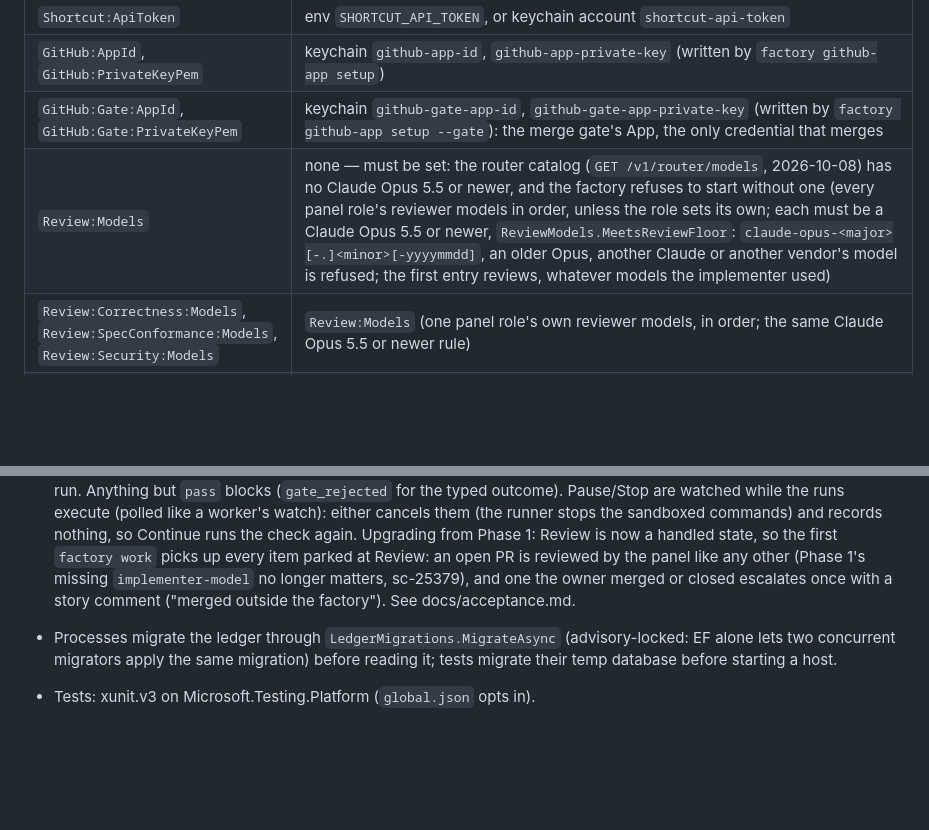
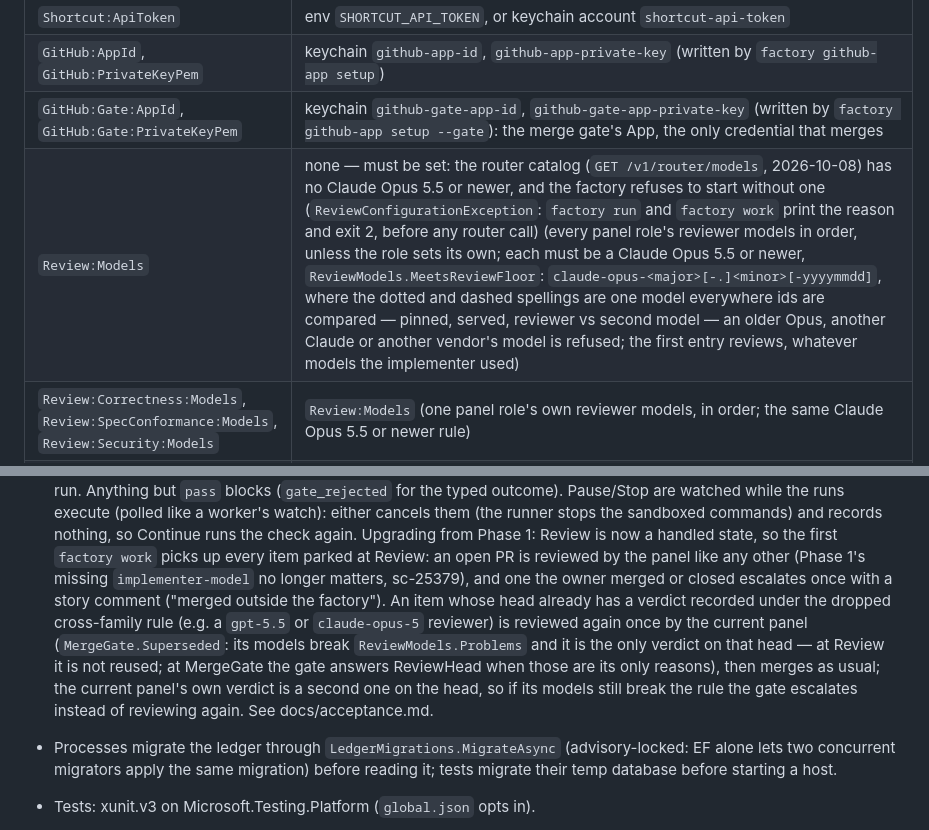
Before and after one commit to michaeltrefry/dark-factory, a Markdown page: CLAUDE.md, 2 parts joined by grey strips. Drawn GitHub-style; blank space fills up the shorter version.

Commit message:
sc-25379: document the one-time re-review of an old-rule verdict and the exit 2 without Review:Models
Co-Authored-By: Weave Router <router@weaveos.com>

```diff
--- a/CLAUDE.md
+++ b/CLAUDE.md
@@ -58,7 +58,7 @@ committed: they come from env/user-secrets or the macOS login keychain
 | `Shortcut:ApiToken` | env `SHORTCUT_API_TOKEN`, or keychain account `shortcut-api-token` |
 | `GitHub:AppId`, `GitHub:PrivateKeyPem` | keychain `github-app-id`, `github-app-private-key` (written by `factory github-app setup`) |
 | `GitHub:Gate:AppId`, `GitHub:Gate:PrivateKeyPem` | keychain `github-gate-app-id`, `github-gate-app-private-key` (written by `factory github-app setup --gate`): the merge gate's App, the only credential that merges |
-| `Review:Models` | none — must be set: the router catalog (`GET /v1/router/models`, 2026-10-08) has no Claude Opus 5.5 or newer, and the factory refuses to start without one (every panel role's reviewer models in order, unless the role sets its own; each must be a Claude Opus 5.5 or newer, `ReviewModels.MeetsReviewFloor`: `claude-opus-<major>[-.]<minor>[-yyyymmdd]`, an older Opus, another Claude or another vendor's model is refused; the first entry reviews, whatever models the implementer used) |
+| `Review:Models` | none — must be set: the router catalog (`GET /v1/router/models`, 2026-10-08) has no Claude Opus 5.5 or newer, and the factory refuses to start without one (`ReviewConfigurationException`: `factory run` and `factory work` print the reason and exit 2, before any router call) (every panel role's reviewer models in order, unless the role sets its own; each must be a Claude Opus 5.5 or newer, `ReviewModels.MeetsReviewFloor`: `claude-opus-<major>[-.]<minor>[-yyyymmdd]`, where the dotted and dashed spellings are one model everywhere ids are compared — pinned, served, reviewer vs second model — an older Opus, another Claude or another vendor's model is refused; the first entry reviews, whatever models the implementer used) |
 | `Review:Correctness:Models`, `Review:SpecConformance:Models`, `Review:Security:Models` | `Review:Models` (one panel role's own reviewer models, in order; the same Claude Opus 5.5 or newer rule) |
 | `Review:Confirm:Models` | `claude-opus-5,claude-sonnet-5` (the router catalog's Claude models; second models that confirm a blocking finding: the first Claude model that is not the reviewer's model; a non-Claude entry is refused) |
 | `Review:TimeoutMinutes` | `10` (one reviewer call) |
@@ -344,7 +344,12 @@ Secrets in the keychain: `security add-generic-password -w` at its interactive p
   watch): either cancels them (the runner stops the sandboxed commands) and records nothing, so Continue runs the check again.
   Upgrading from Phase 1: Review is now a handled state, so the first `factory work` picks up every item parked at Review:
   an open PR is reviewed by the panel like any other (Phase 1's missing `implementer-model` no longer matters, sc-25379),
-  and one the owner merged or closed escalates once with a story comment ("merged outside the factory"). See docs/acceptance.md.
+  and one the owner merged or closed escalates once with a story comment ("merged outside the factory"). An item whose
+  head already has a verdict recorded under the dropped cross-family rule (e.g. a `gpt-5.5` or `claude-opus-5` reviewer)
+  is reviewed again once by the current panel (`MergeGate.Superseded`: its models break `ReviewModels.Problems` and it is
+  the only verdict on that head — at Review it is not reused; at MergeGate the gate answers ReviewHead when those are its
+  only reasons), then merges as usual; the current panel's own verdict is a second one on the head, so if its models still
+  break the rule the gate escalates instead of reviewing again. See docs/acceptance.md.
 - Processes migrate the ledger through `LedgerMigrations.MigrateAsync` (advisory-locked: EF alone lets two concurrent
   migrators apply the same migration) before reading it; tests migrate their temp database before starting a host.
 - Tests: xunit.v3 on Microsoft.Testing.Platform (`global.json` opts in).
```
Also changed, not shown: docs/acceptance.md (+8 -1 lines).
